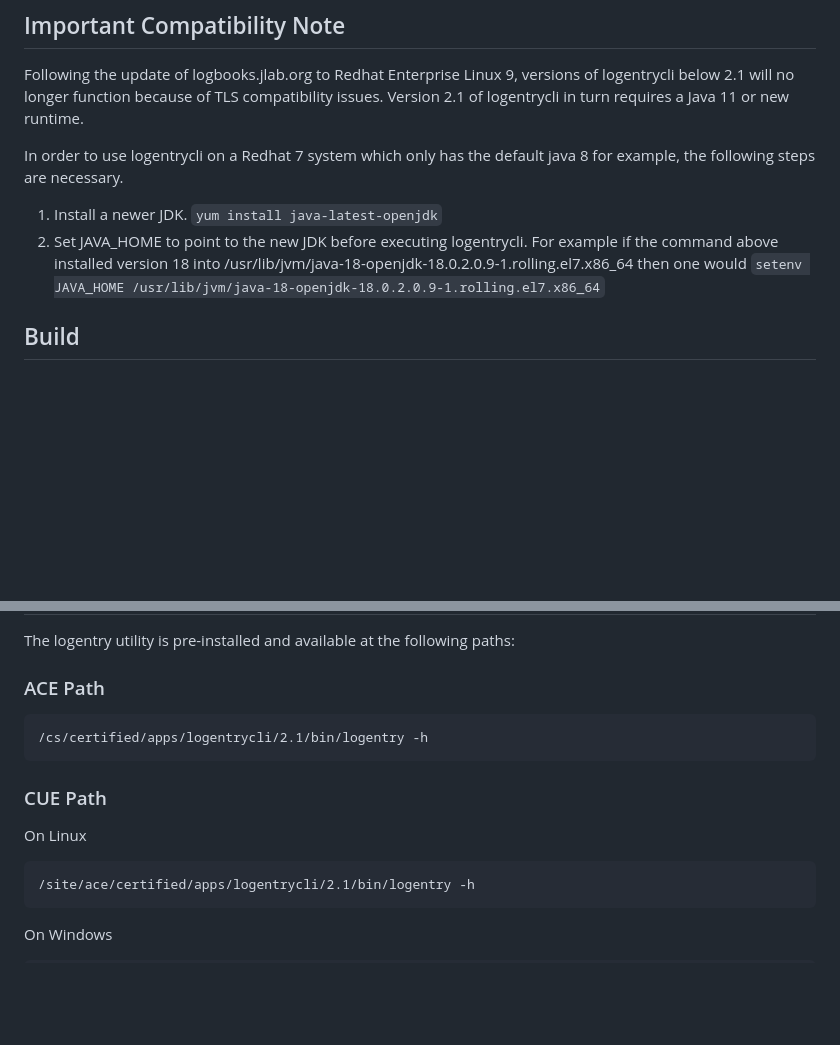
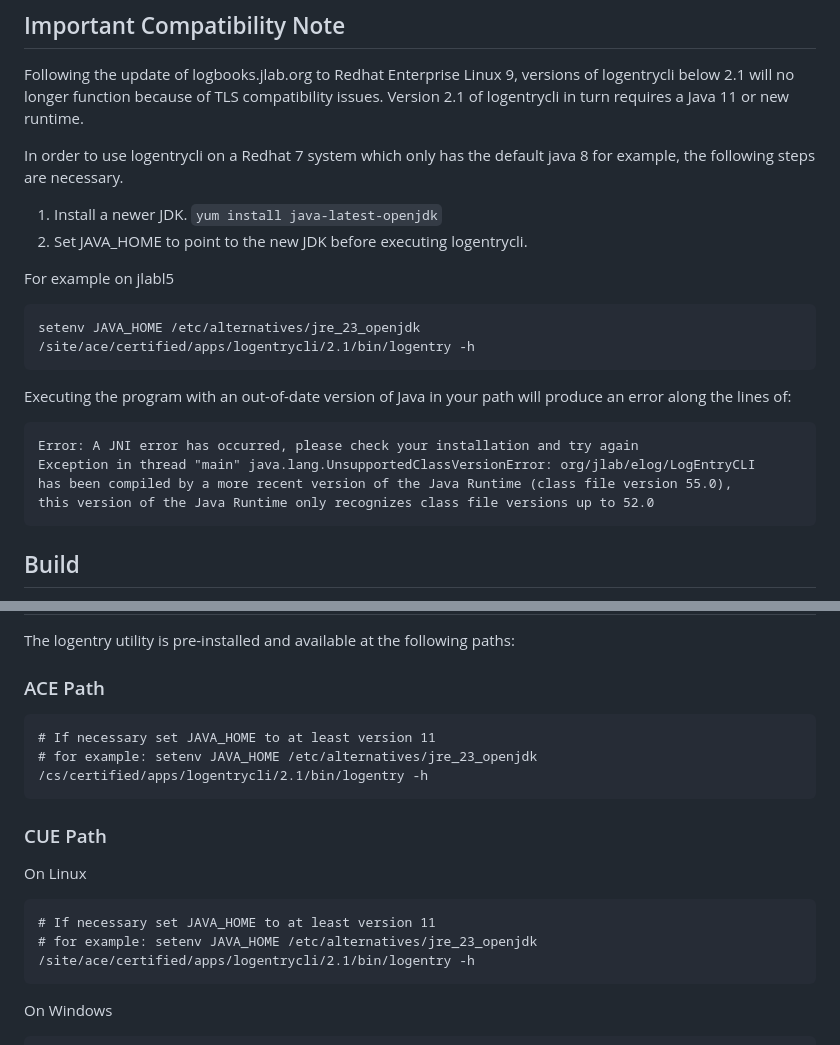
Before and after one commit to JeffersonLab/logentrycli, a Markdown page: README.md, 2 parts joined by grey strips. GitHub-like rendering; blank space fills up the shorter version.

Commit message:
Update README.md
include info regarding java version requirement

````diff
--- a/README.md
+++ b/README.md
@@ -6,7 +6,24 @@ Following the update of logbooks.jlab.org to Redhat Enterprise Linux 9, versions
 
 In order to use logentrycli on a Redhat 7 system which only has the default java 8 for example, the following steps are necessary.
  1. Install a newer JDK.  `yum install java-latest-openjdk`
- 2. Set JAVA_HOME to point to the new JDK before executing logentrycli.  For example if the command above installed version 18 into /usr/lib/jvm/java-18-openjdk-18.0.2.0.9-1.rolling.el7.x86_64 then one would `setenv JAVA_HOME /usr/lib/jvm/java-18-openjdk-18.0.2.0.9-1.rolling.el7.x86_64`
+ 2. Set JAVA_HOME to point to the new JDK before executing logentrycli.
+
+ For example on jlabl5
+ ```
+ setenv JAVA_HOME /etc/alternatives/jre_23_openjdk
+ /site/ace/certified/apps/logentrycli/2.1/bin/logentry -h
+```
+
+Executing the program with an out-of-date version of Java in your path will produce an error along the lines of:
+
+```txt
+Error: A JNI error has occurred, please check your installation and try again
+Exception in thread "main" java.lang.UnsupportedClassVersionError: org/jlab/elog/LogEntryCLI
+has been compiled by a more recent version of the Java Runtime (class file version 55.0),
+this version of the Java Runtime only recognizes class file versions up to 52.0
+```
+
+
 
 ## Build
 This project is built with [Java 17](https://adoptium.net/) (compiled to Java 11 bytecode), and uses the [Gradle](https://gradle.org/) build tool to automatically download dependencies and build the project from source:
@@ -75,12 +92,16 @@ The logentry utility is pre-installed and available at the following paths:
 
 ### ACE Path
 ```
+# If necessary set JAVA_HOME to at least version 11
+# for example: setenv JAVA_HOME /etc/alternatives/jre_23_openjdk
 /cs/certified/apps/logentrycli/2.1/bin/logentry -h
 ```
 
 ### CUE Path
 On Linux
 ```
+# If necessary set JAVA_HOME to at least version 11
+# for example: setenv JAVA_HOME /etc/alternatives/jre_23_openjdk
 /site/ace/certified/apps/logentrycli/2.1/bin/logentry -h
 ```
 
````
